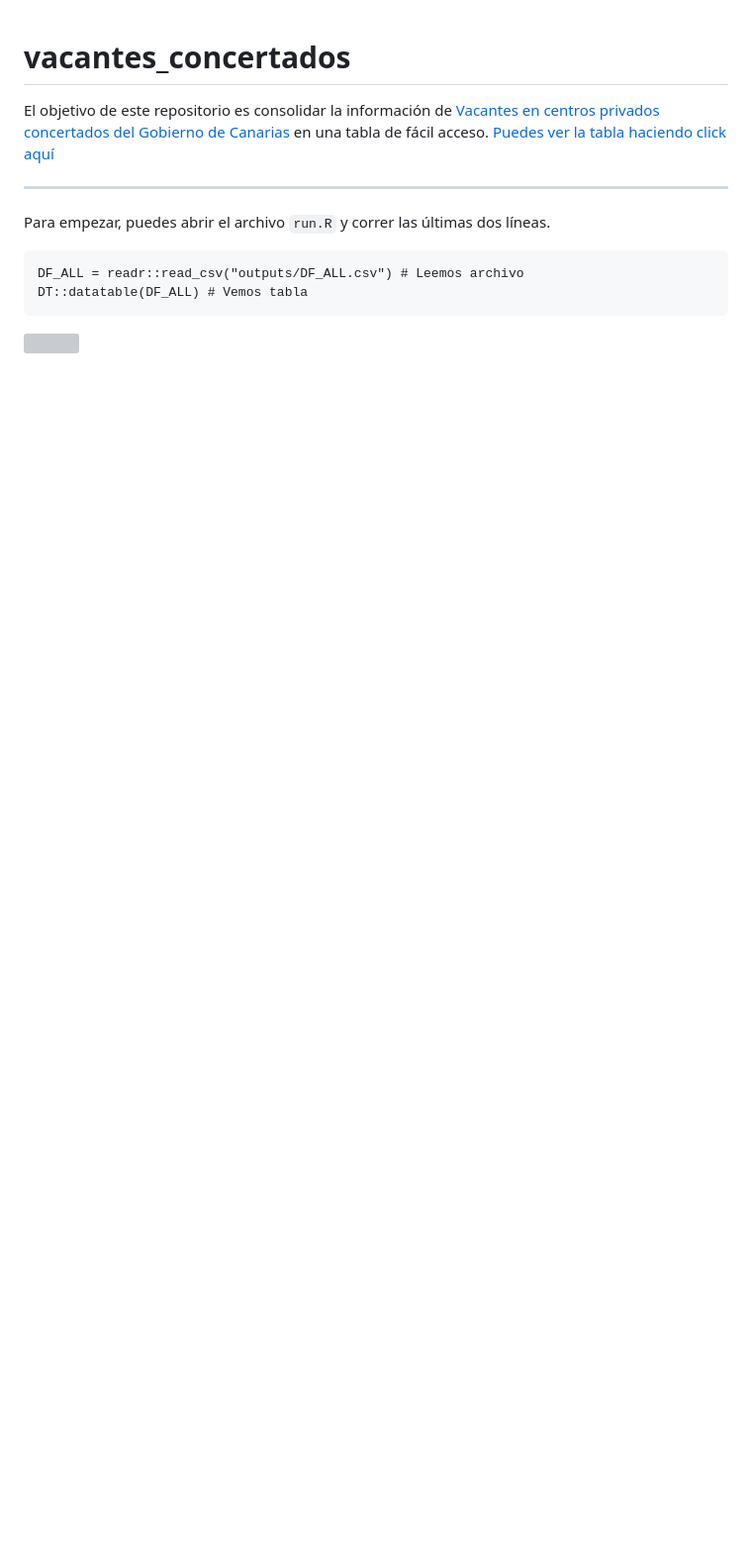
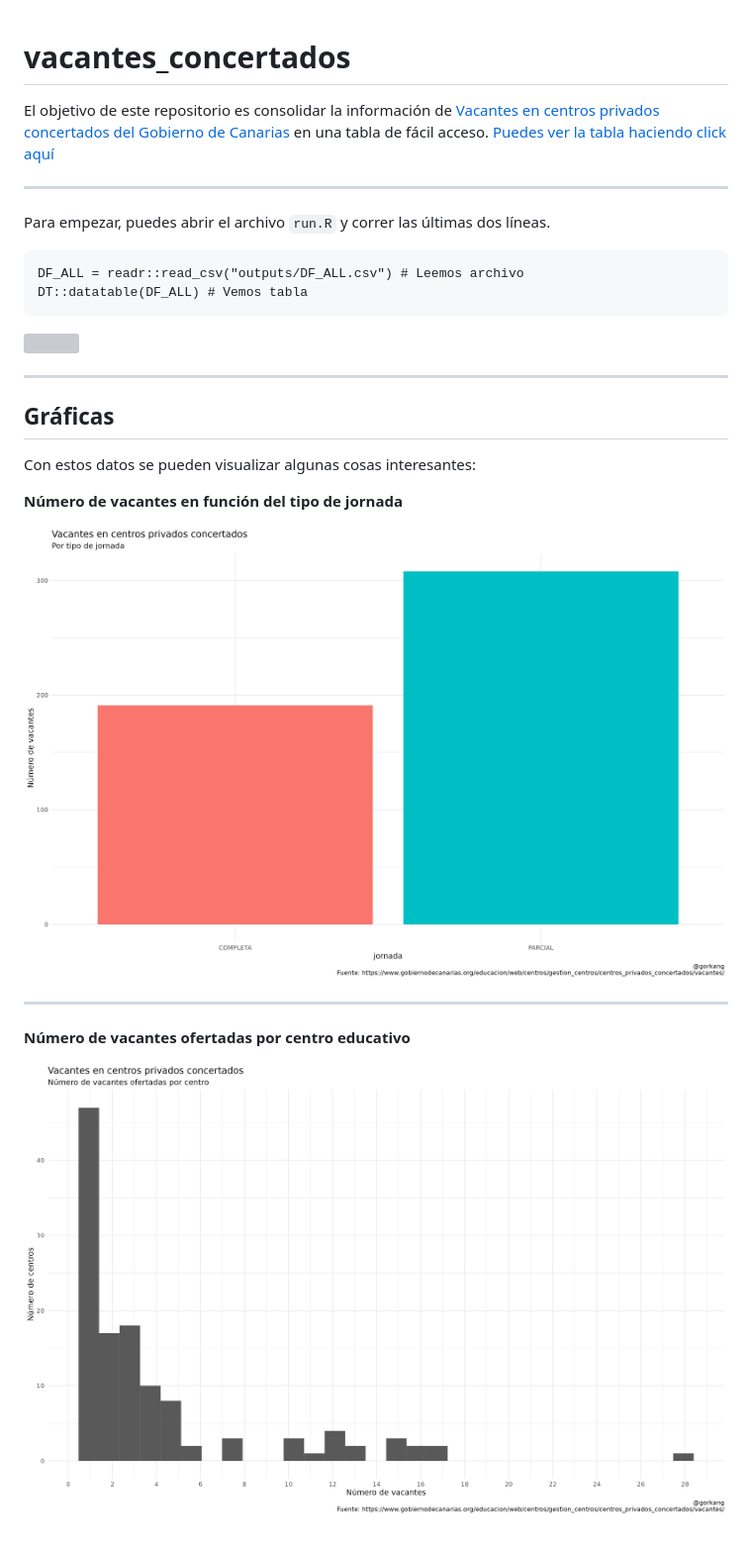
Before and after one commit to gorkang/vacantes_concertados, a Markdown page: README.md, the part around the change. Shown: that part at 99% size. Drawn GitHub-style; pictures changed too: outputs/plots/jornada.png (added), outputs/plots/vacantes.png (added); blank space fills up the shorter version; grey boxes are pictures that could not be loaded.

Commit message:
Extract dates. Add plots

```diff
--- a/README.md
+++ b/README.md
@@ -18,3 +18,19 @@ líneas.
     DT::datatable(DF_ALL) # Vemos tabla
 
 ![](README_files/figure-markdown_strict/unnamed-chunk-1-1.png)
+
+------------------------------------------------------------------------
+
+## Gráficas
+
+Con estos datos se pueden visualizar algunas cosas interesantes:
+
+**Número de vacantes en función del tipo de jornada**
+
+![](outputs/plots/jornada.png)
+
+------------------------------------------------------------------------
+
+**Número de vacantes ofertadas por centro educativo**
+
+![](outputs/plots/vacantes.png)
```
Also changed, not shown: 7 other files.
